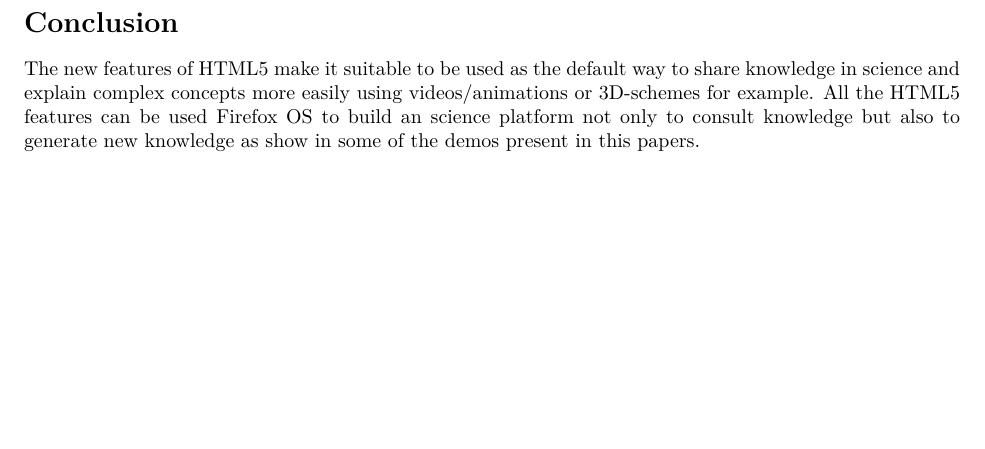
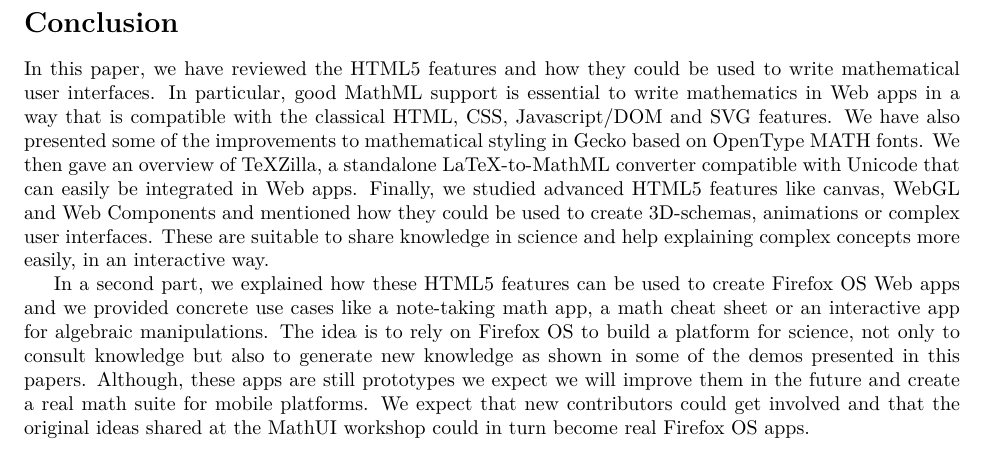
Before and after one commit to fred-wang/MathUI2014, a LaTeX paper (paper/source/MathUI2014-MozillaMathML.tex, which reads paper/source/conclusion.tex): part of page 9 of 11, cut so that both start at the same text, the shorter picture padded with empty space. Compiled offline with XeLaTeX.

Commit message:
add more stuff in conclusion

```diff
--- a/paper/source/conclusion.tex
+++ b/paper/source/conclusion.tex
@@ -1,7 +1,25 @@
 \section*{Conclusion}
 
-The new features of HTML5 make it suitable to be used as the default way to
-share knowledge in science and explain complex concepts more easily using
-videos/animations or 3D-schemes for example. All the HTML5 features can be used
-Firefox OS to build an science platform not only to consult knowledge but also
-to generate new knowledge as show in some of the demos present in this papers.
+In this paper, we have reviewed the HTML5 features and how they could be used
+to write mathematical user interfaces. In particular, good MathML support is
+essential to write mathematics in Web apps in a way that is compatible with the
+classical HTML, CSS, Javascript/DOM and SVG features. We have also presented
+some of the improvements to mathematical styling in Gecko based on OpenType
+MATH fonts. We then gave an overview of TeXZilla, a standalone LaTeX-to-MathML
+converter compatible with Unicode that can easily be integrated in Web apps.
+Finally, we studied advanced HTML5 features like canvas, WebGL and Web
+Components and mentioned how they could be used to create 3D-schemas, animations
+or complex user interfaces.
+These are suitable to share knowledge in science and help
+explaining complex concepts more easily, in an interactive way.
+
+In a second part, we explained how these HTML5 features can be used to create
+Firefox OS Web apps and we provided concrete use cases like a note-taking math
+app, a math cheat sheet or an interactive app for algebraic manipulations.
+The idea is to rely on Firefox OS to build a platform for science, not only to
+consult knowledge but also to generate new knowledge as shown in some of the
+demos presented in this papers. Although, these apps are still prototypes we
+expect we will improve them in the future and create a real math suite for
+mobile platforms. We expect that new contributors could get involved and that
+the original ideas shared at the MathUI workshop could in turn become real
+Firefox OS apps.
```
